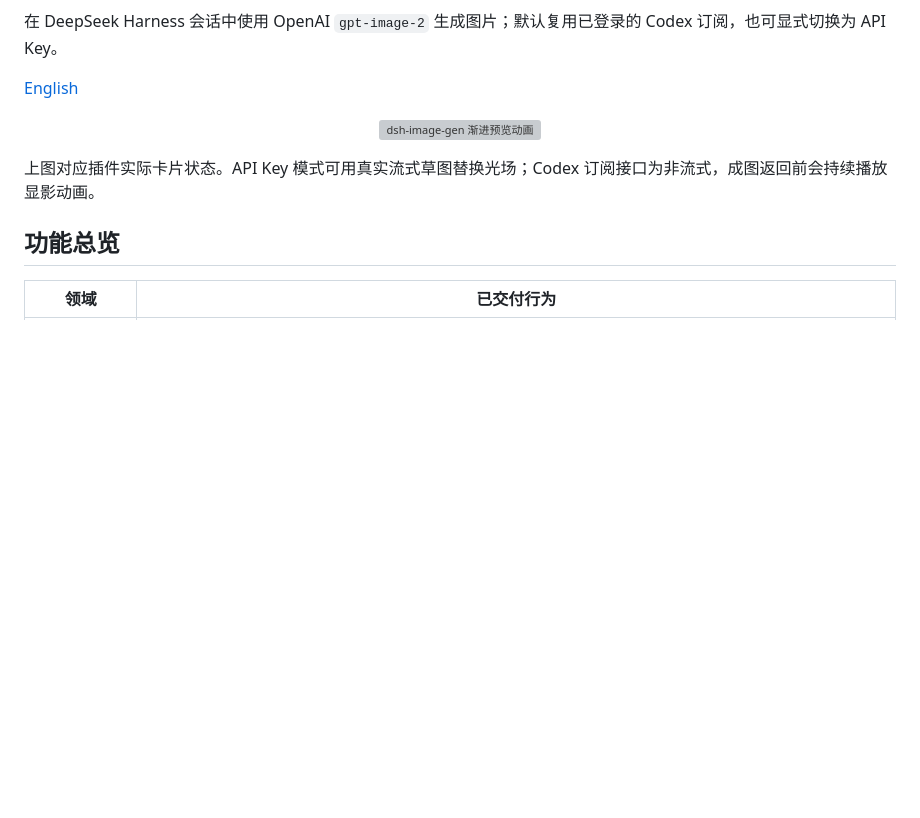
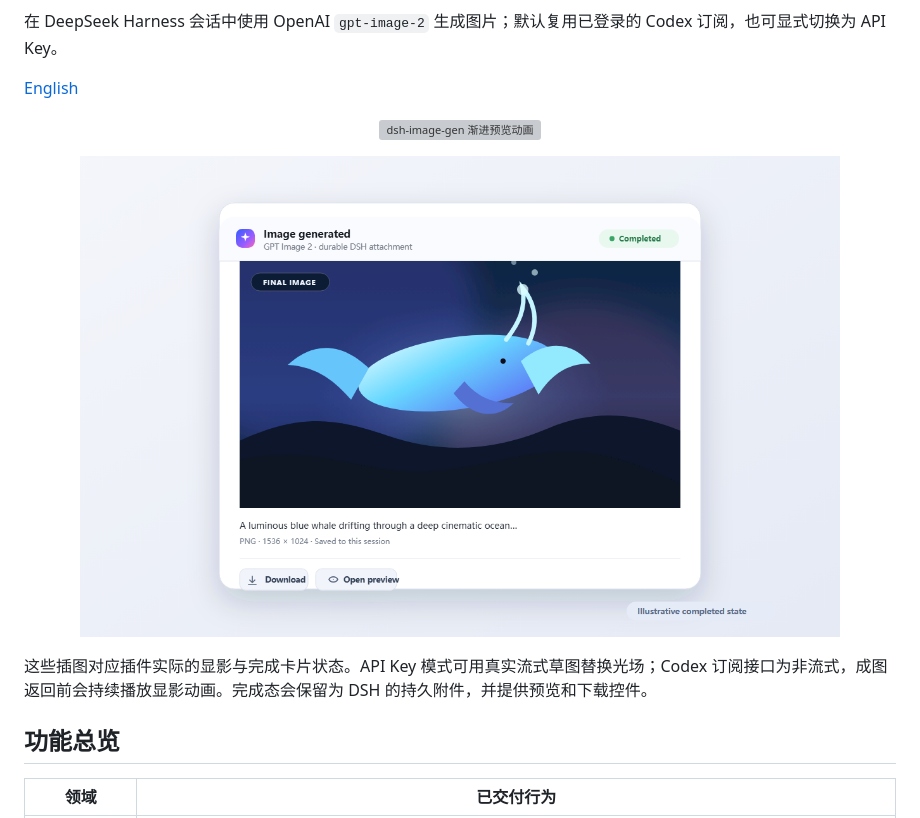
Before and after one commit to LeemanCheung/dsh-image-gen, a Markdown page: README.zh.md, the part around the change. GitHub-like rendering; pictures changed too: assets/final-card.png (added); blank space fills up the shorter version; grey boxes are pictures that could not be loaded.

```diff
--- a/README.zh.md
+++ b/README.zh.md
@@ -11,7 +11,9 @@
 
 <p align="center"><img src="./assets/demo.svg" width="760" alt="dsh-image-gen 渐进预览动画" /></p>
 
-上图对应插件实际卡片状态。API Key 模式可用真实流式草图替换光场；Codex 订阅接口为非流式，成图返回前会持续播放显影动画。
+<p align="center"><img src="./assets/final-card.png" width="760" alt="dsh-image-gen 完成态持久图片卡片" /></p>
+
+这些插图对应插件实际的显影与完成卡片状态。API Key 模式可用真实流式草图替换光场；Codex 订阅接口为非流式，成图返回前会持续播放显影动画。完成态会保留为 DSH 的持久附件，并提供预览和下载控件。
 
 ## 功能总览
 
```
Also changed, not shown: README.md (+3 -1 lines), 1 other file.
